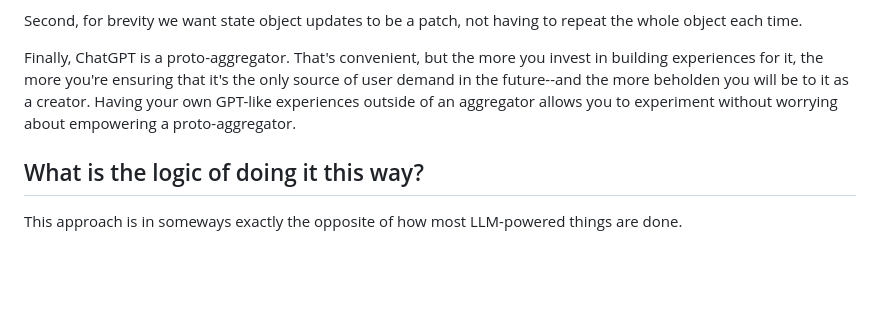
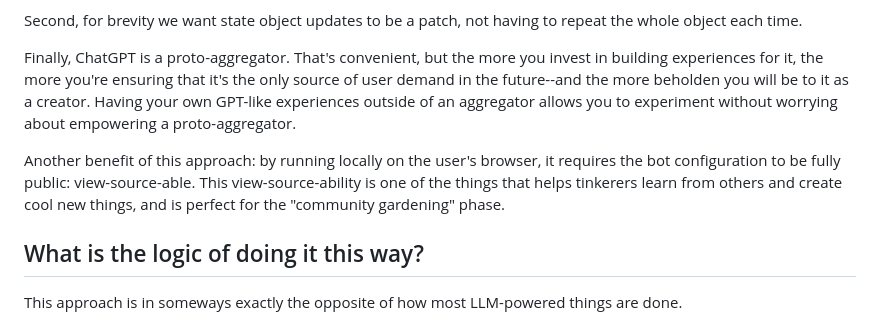
Before and after one commit to jkomoros/code-sprouts, a Markdown page: README.md, the part around the change. Rendered like a GitHub page; blank space fills up the shorter version.

Commit message:
Document view-source-ability.
Part of #15.

```diff
--- a/README.md
+++ b/README.md
@@ -202,6 +202,8 @@ Second, for brevity we want state object updates to be a patch, not having to re
 
 Finally, ChatGPT is a proto-aggregator. That's convenient, but the more you invest in building experiences for it, the more you're ensuring that it's the only source of user demand in the future--and the more beholden you will be to it as a creator. Having your own GPT-like experiences outside of an aggregator allows you to experiment without worrying about empowering a proto-aggregator.
 
+Another benefit of this approach: by running locally on the user's browser, it requires the bot configuration to be fully public: view-source-able. This view-source-ability is one of the things that helps tinkerers learn from others and create cool new things, and is perfect for the "community gardening" phase.
+
 ## What is the logic of doing it this way?
 
 This approach is in someways exactly the opposite of how most LLM-powered things are done.
```
